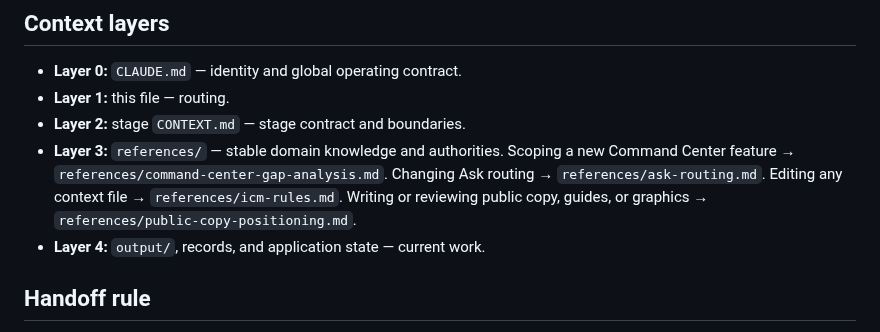
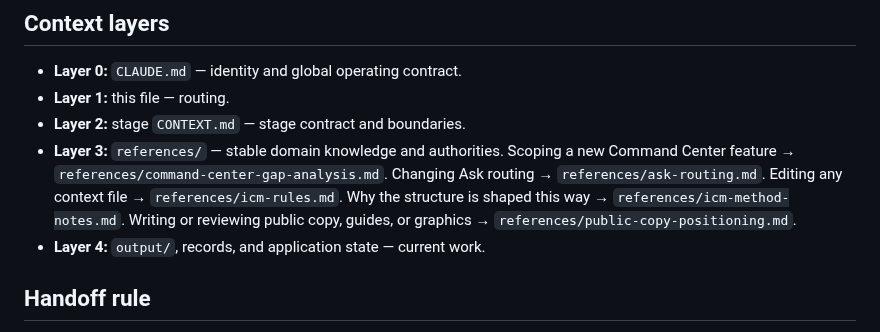
Before and after one commit to ksksrbiz-arch/windowsbyclearveiw, a Markdown page: .ai/CONTEXT.md, the part around the change. Rendered like a GitHub page.

```diff
--- a/.ai/CONTEXT.md
+++ b/.ai/CONTEXT.md
@@ -59,7 +59,7 @@ The ICM representation mirrors this lifecycle but never becomes the database of
 - **Layer 0:** `CLAUDE.md` — identity and global operating contract.
 - **Layer 1:** this file — routing.
 - **Layer 2:** stage `CONTEXT.md` — stage contract and boundaries.
-- **Layer 3:** `references/` — stable domain knowledge and authorities. Scoping a new Command Center feature → `references/command-center-gap-analysis.md`. Changing Ask routing → `references/ask-routing.md`. Editing any context file → `references/icm-rules.md`. Writing or reviewing public copy, guides, or graphics → `references/public-copy-positioning.md`.
+- **Layer 3:** `references/` — stable domain knowledge and authorities. Scoping a new Command Center feature → `references/command-center-gap-analysis.md`. Changing Ask routing → `references/ask-routing.md`. Editing any context file → `references/icm-rules.md`. Why the structure is shaped this way → `references/icm-method-notes.md`. Writing or reviewing public copy, guides, or graphics → `references/public-copy-positioning.md`.
 - **Layer 4:** `output/`, records, and application state — current work.
 
 ## Handoff rule
```
Also changed, not shown: .ai/references/icm-method-notes.md (added, +53 -0 lines), CLAUDE.md (+1 -0 lines).
